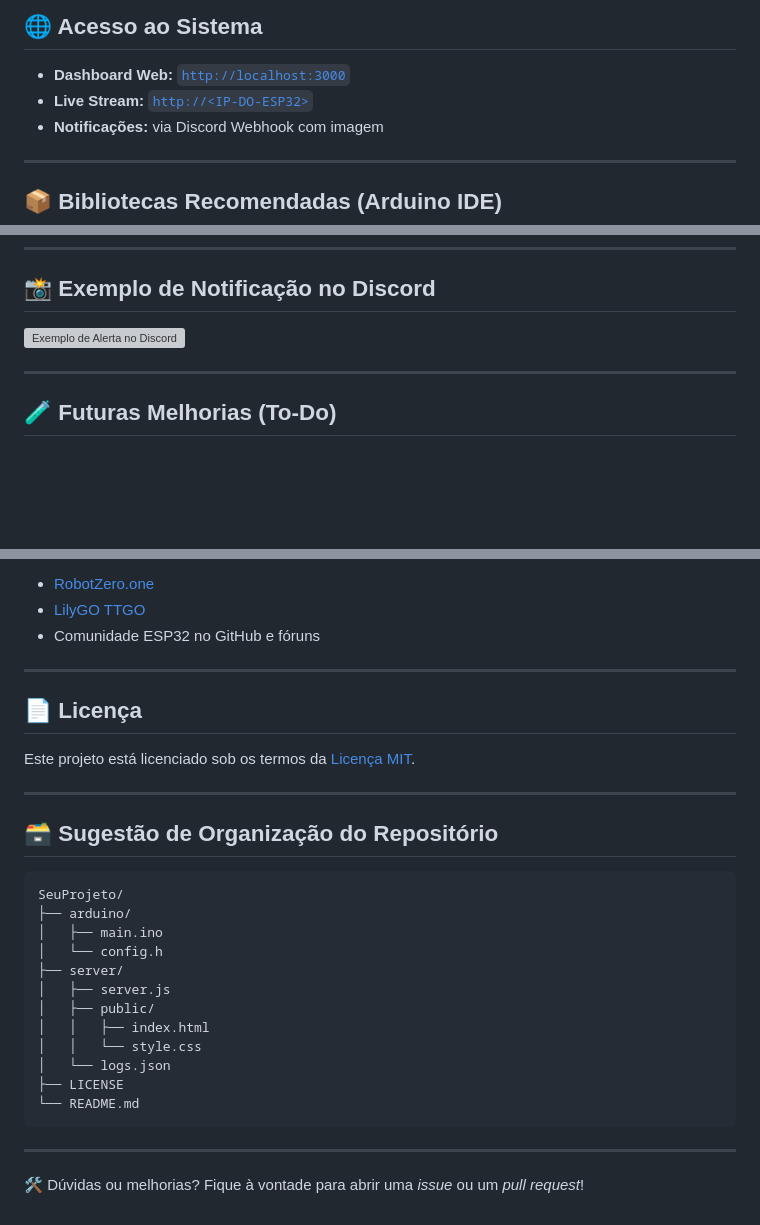
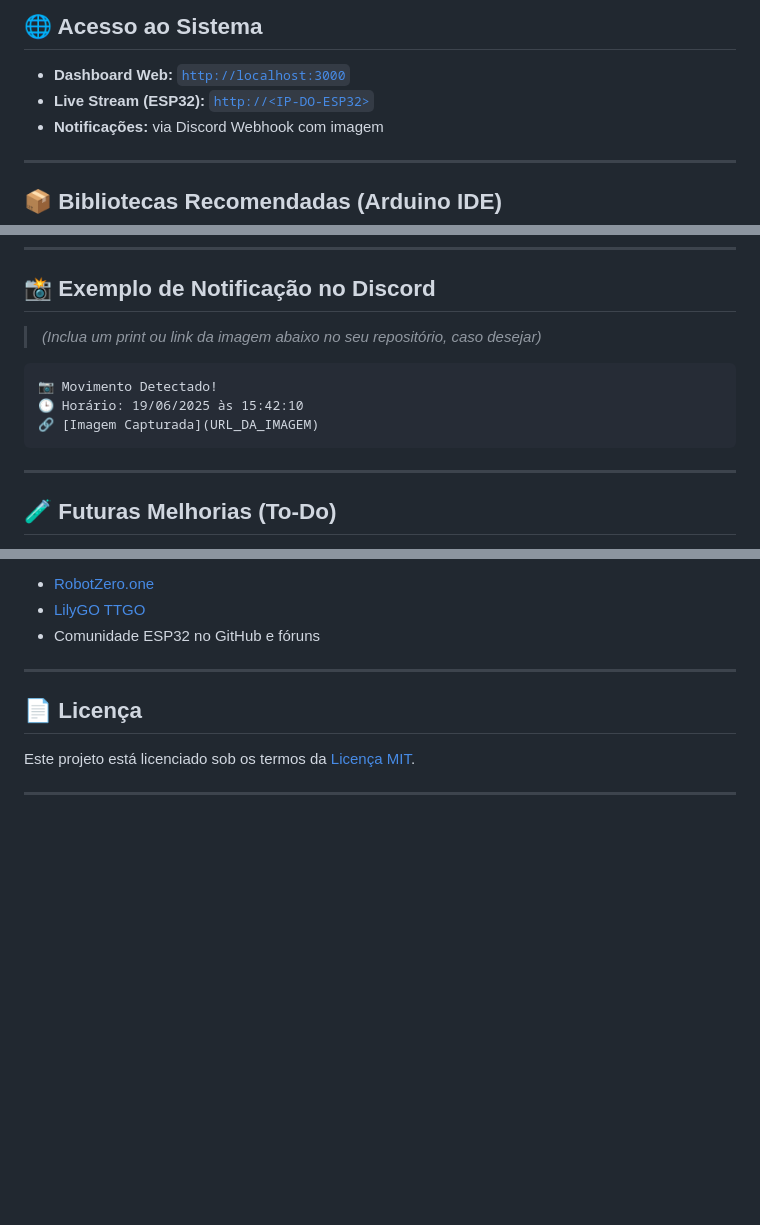
Before and after one commit to hugotakeda/ttgotcamera-discord, a Markdown page: README.md, 3 parts joined by grey strips. GitHub-like rendering; blank space fills up the shorter version; grey boxes are pictures that could not be loaded.

````diff
--- a/README.md
+++ b/README.md
@@ -116,7 +114,7 @@ node server.js
 ## 🌐 Acesso ao Sistema
 
 * **Dashboard Web:** [`http://localhost:3000`](http://localhost:3000)
-* **Live Stream:** [`http://<IP-DO-ESP32>`](http://<IP-DO-ESP32>)
+* **Live Stream (ESP32):** [`http://<IP-DO-ESP32>`](http://<IP-DO-ESP32>)
 * **Notificações:** via Discord Webhook com imagem
 
 ---
@@ -137,7 +135,13 @@ node server.js
 
 ## 📸 Exemplo de Notificação no Discord
 
-![Exemplo de Alerta no Discord](https://i.imgur.com/ttgo-discord.png)
+> *(Inclua um print ou link da imagem abaixo no seu repositório, caso desejar)*
+
+```
+📷 Movimento Detectado!
+🕒 Horário: 19/06/2025 às 15:42:10
+🔗 [Imagem Capturada](URL_DA_IMAGEM)
+```
 
 ---
 
@@ -163,24 +167,3 @@ node server.js
 Este projeto está licenciado sob os termos da [Licença MIT](LICENSE).
 
 ---
-
-## 🗃️ Sugestão de Organização do Repositório
-
-```
-SeuProjeto/
-├── arduino/
-│   ├── main.ino
-│   └── config.h
-├── server/
-│   ├── server.js
-│   ├── public/
-│   │   ├── index.html
-│   │   └── style.css
-│   └── logs.json
-├── LICENSE
-└── README.md
-```
-
----
-
-🛠 Dúvidas ou melhorias? Fique à vontade para abrir uma *issue* ou um *pull request*!
````
Also changed, not shown: other parts of README.md (+19 -21 lines).
